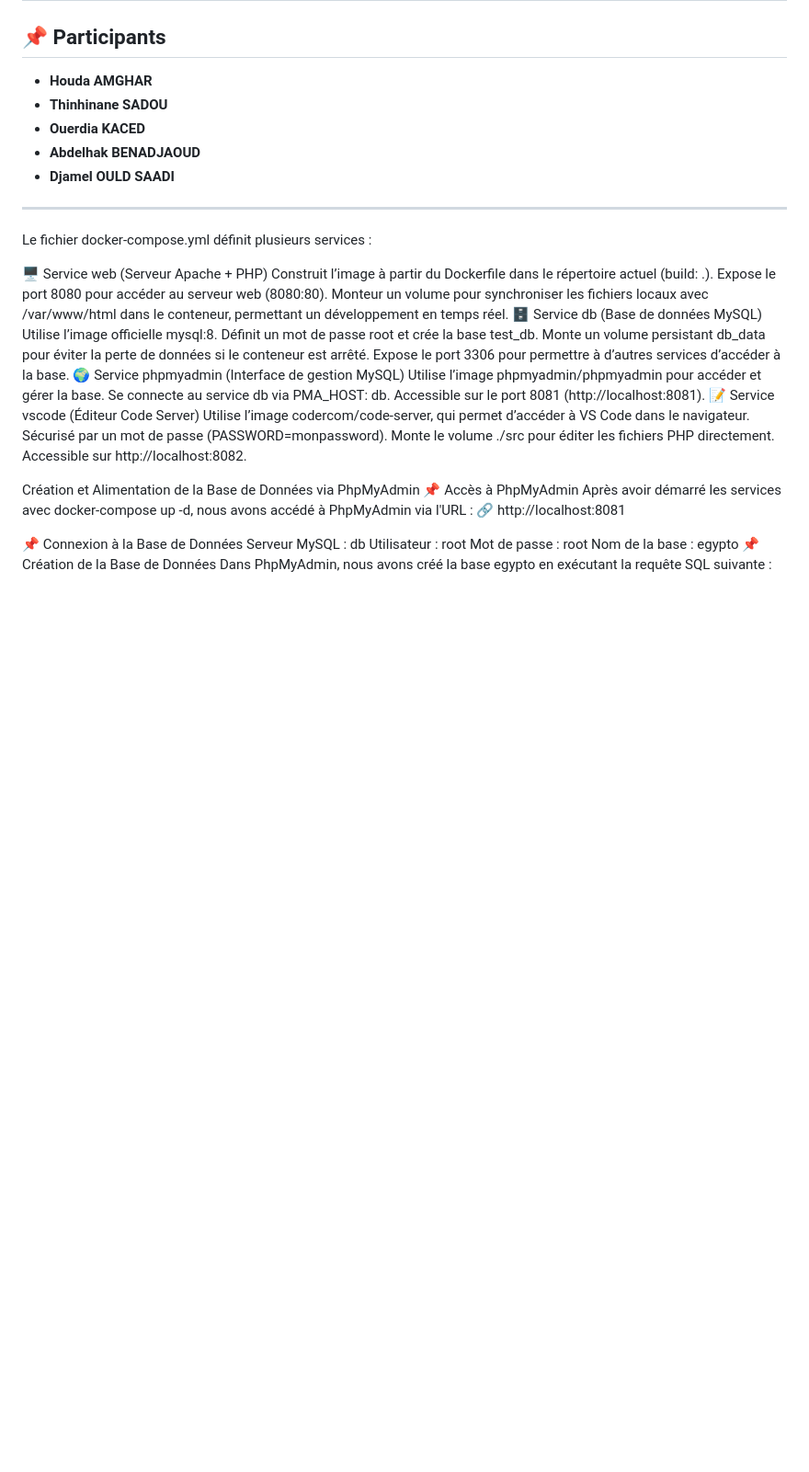
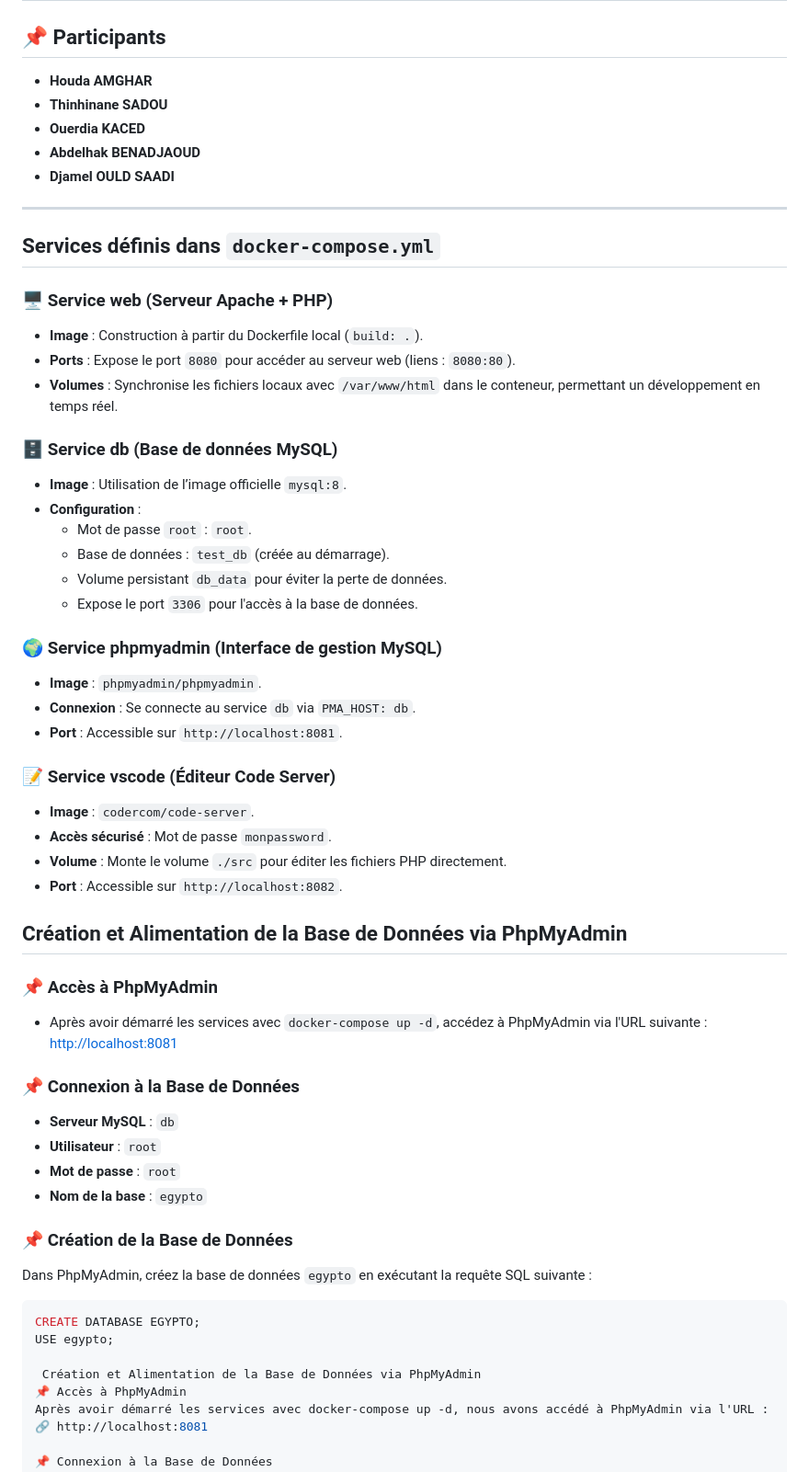
Before and after one commit to HoudaAMGHAR-lgtm/Dockersecondproject, a Markdown page: README.md, the part around the change. Shown at 92% size. GitHub-like rendering; blank space fills up the shorter version.

````diff
--- a/README.md
+++ b/README.md
@@ -9,26 +9,50 @@
 
 ---
 
-Le fichier docker-compose.yml définit plusieurs services :
+## Services définis dans `docker-compose.yml`
 
-🖥️ Service web (Serveur Apache + PHP)
-Construit l’image à partir du Dockerfile dans le répertoire actuel (build: .).
-Expose le port 8080 pour accéder au serveur web (8080:80).
-Monteur un volume pour synchroniser les fichiers locaux avec /var/www/html dans le conteneur, permettant un développement en temps réel.
-🗄️ Service db (Base de données MySQL)
-Utilise l’image officielle mysql:8.
-Définit un mot de passe root et crée la base test_db.
-Monte un volume persistant db_data pour éviter la perte de données si le conteneur est arrêté.
-Expose le port 3306 pour permettre à d’autres services d’accéder à la base.
-🌍 Service phpmyadmin (Interface de gestion MySQL)
-Utilise l’image phpmyadmin/phpmyadmin pour accéder et gérer la base.
-Se connecte au service db via PMA_HOST: db.
-Accessible sur le port 8081 (http://localhost:8081).
-📝 Service vscode (Éditeur Code Server)
-Utilise l’image codercom/code-server, qui permet d’accéder à VS Code dans le navigateur.
-Sécurisé par un mot de passe (PASSWORD=monpassword).
-Monte le volume ./src pour éditer les fichiers PHP directement.
-Accessible sur http://localhost:8082.
+### 🖥️ Service web (Serveur Apache + PHP)
+- **Image** : Construction à partir du Dockerfile local (`build: .`).
+- **Ports** : Expose le port `8080` pour accéder au serveur web (liens : `8080:80`).
+- **Volumes** : Synchronise les fichiers locaux avec `/var/www/html` dans le conteneur, permettant un développement en temps réel.
+
+### 🗄️ Service db (Base de données MySQL)
+- **Image** : Utilisation de l’image officielle `mysql:8`.
+- **Configuration** :
+  - Mot de passe `root` : `root`.
+  - Base de données : `test_db` (créée au démarrage).
+  - Volume persistant `db_data` pour éviter la perte de données.
+  - Expose le port `3306` pour l'accès à la base de données.
+
+### 🌍 Service phpmyadmin (Interface de gestion MySQL)
+- **Image** : `phpmyadmin/phpmyadmin`.
+- **Connexion** : Se connecte au service `db` via `PMA_HOST: db`.
+- **Port** : Accessible sur `http://localhost:8081`.
+
+### 📝 Service vscode (Éditeur Code Server)
+- **Image** : `codercom/code-server`.
+- **Accès sécurisé** : Mot de passe `monpassword`.
+- **Volume** : Monte le volume `./src` pour éditer les fichiers PHP directement.
+- **Port** : Accessible sur `http://localhost:8082`.
+
+## Création et Alimentation de la Base de Données via PhpMyAdmin
+
+### 📌 Accès à PhpMyAdmin
+- Après avoir démarré les services avec `docker-compose up -d`, accédez à PhpMyAdmin via l'URL suivante :
+  [http://localhost:8081](http://localhost:8081)
+
+### 📌 Connexion à la Base de Données
+- **Serveur MySQL** : `db`
+- **Utilisateur** : `root`
+- **Mot de passe** : `root`
+- **Nom de la base** : `egypto`
+
+### 📌 Création de la Base de Données
+Dans PhpMyAdmin, créez la base de données `egypto` en exécutant la requête SQL suivante :
+
+```sql
+CREATE DATABASE EGYPTO;
+USE egypto;
 
  Création et Alimentation de la Base de Données via PhpMyAdmin
 📌 Accès à PhpMyAdmin
````
